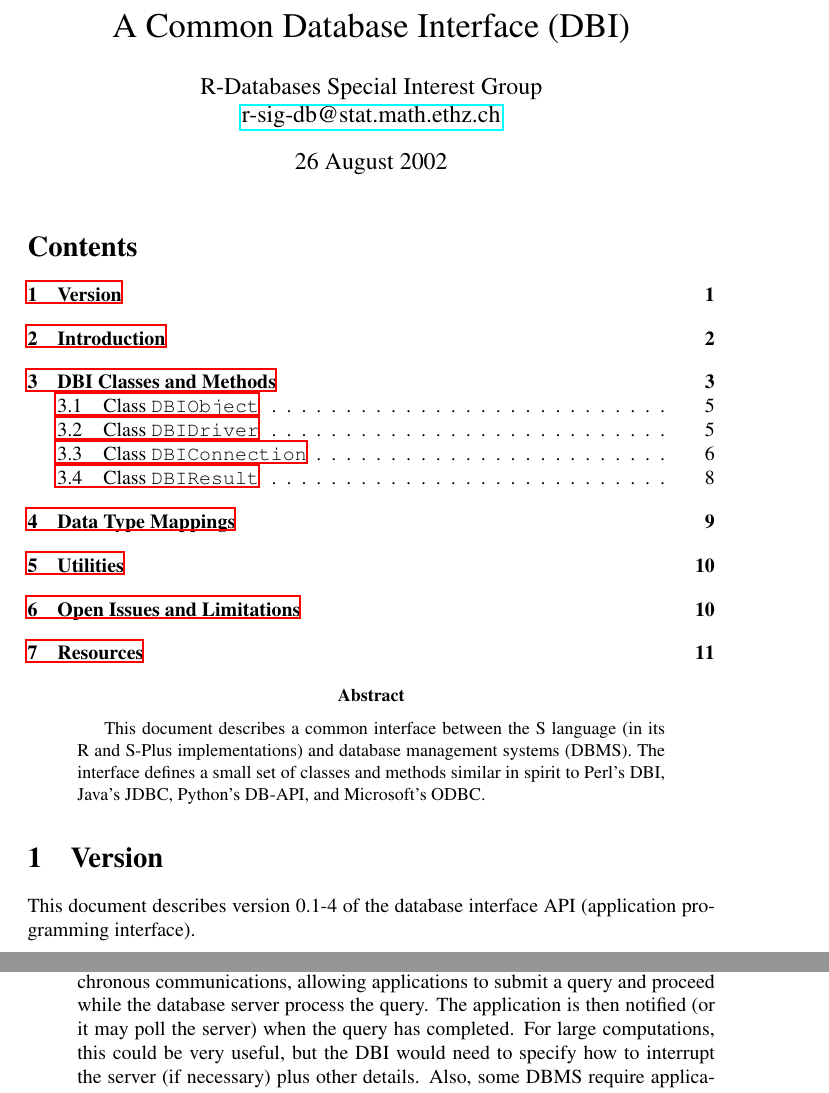
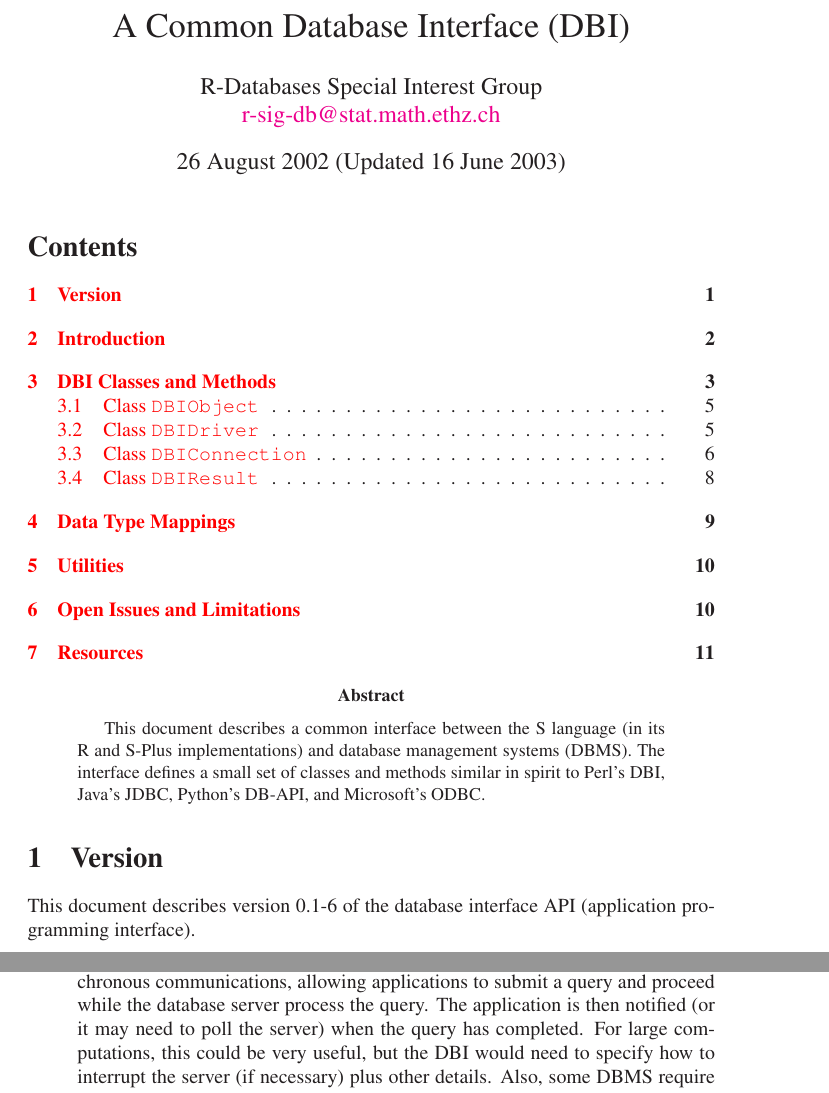
Before and after one commit to cran/DBI, a LaTeX paper (inst/doc/DBI.tex): two parts of pages 1 and 11 of 13, joined at a grey line, cut so that both start at the same text. Compiled offline with LaTeX, dvips and Ghostscript; an older LaTeX class or package is replaced by its successor.

Commit message:
version 0.1-6

```diff
--- a/inst/doc/DBI.tex
+++ b/inst/doc/DBI.tex
@@ -1,15 +1,15 @@
 \documentclass[graphics,times,psfig,dvips,hyper]{article}
-% $Id: DBI.tex,v 1.4 2001/12/07 17:47:19 dj Exp dj $
+% $Id: DBI.tex,v 1.5 2003/06/16 13:43:00 dj Exp dj $
 \usepackage{graphics,times,psfig}
 \usepackage[%
   bookmarks=true,
-  colorlinks=false,
+  colorlinks=true,
   backref=true,
   hyperfigures=true,
-  %pdfpagemode=UseOutlines,
+  pdfpagemode=UseOutlines,
   pdfauthor={R-Databases Special Interest Group (R-SIG-DB)},
   pdftitle={A Common Database Interface (DBI)},
-  pdfkeywords={Databases, Relational DBMS, RDBMS, R, S, Splus,
+  pdfkeywords={Databases, Relational DBMS, R, S-Plus,
                PostgreSQL, MySQL, mSQL, Microsoft SQL Server,
                Oracle, SQLite, Inter-system communications,
                Distributed computing}
@@ -29,7 +29,7 @@ R-Databases Special Interest Group\\
 \href{mailto:r-sig-db@stat.math.ethz.ch}{r-sig-db@stat.math.ethz.ch}
 }
 
-\date{26 August 2002}
+\date{26 August 2002 (Updated 16 June 2003)}
 
 \maketitle
 \tableofcontents
@@ -43,7 +43,7 @@ and Microsoft's ODBC.
 \end{abstract}
 
 \section{Version}\label{sec:version}
-This document describes version 0.1-4 of the database interface
+This document describes version 0.1-6 of the database interface
 API (application programming interface).
 
 \section{Introduction}\label{sec:intro}
@@ -601,7 +601,7 @@ We do list here the most important ones.
   most DBMS support both synchronous and asynchronous communications,
   allowing applications to submit a query and proceed while
   the database server process the query. The application is then
-  notified (or it may poll the server) when the query has completed.
+  notified (or it may need to poll the server) when the query has completed.
   For large computations, this could be very useful, but the DBI
   would need to specify how to interrupt the server (if necessary)
   plus other details.  Also, some DBMS require applications to use
```
Also changed, not shown: inst/doc/DBI.pdf, inst/doc/Makefile, inst/doc/DBI.tex (2 more changed lines), 4 other files.
